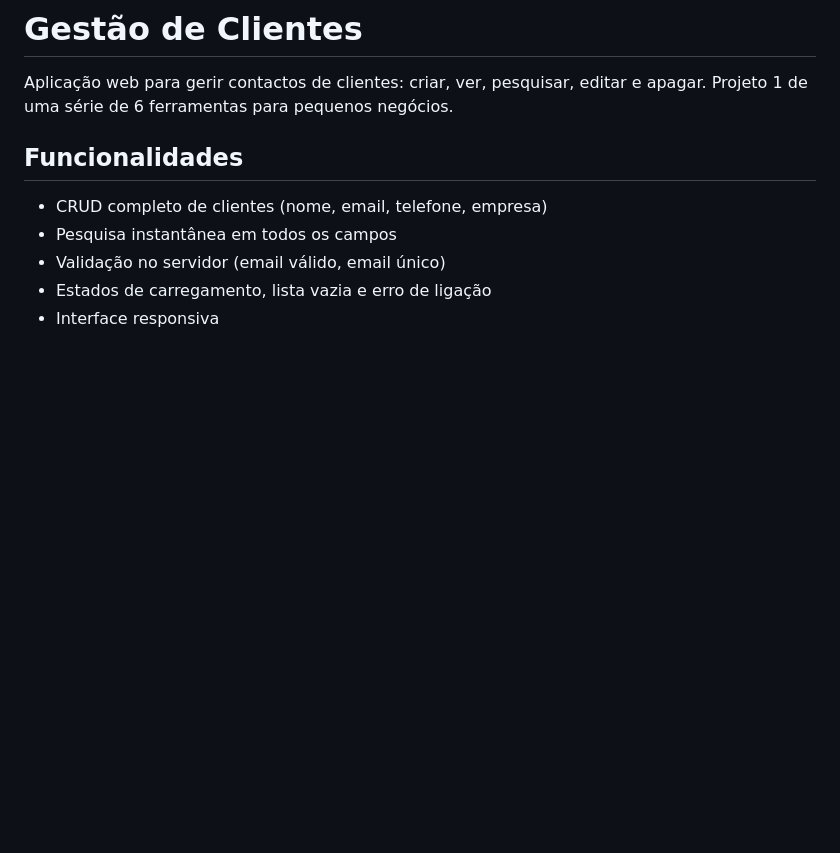
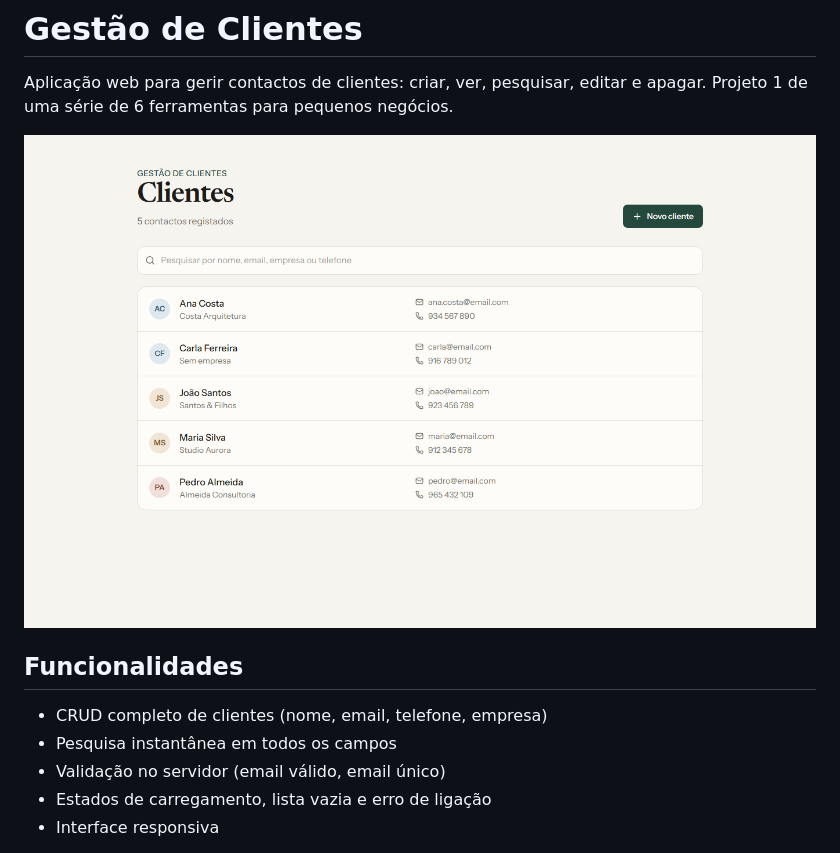
Before and after one commit to anthonymartins-dev/gestao-clientes, a Markdown page: README.md, the part around the change. Drawn GitHub-style; pictures changed too: docs/painel.png (added); blank space fills up the shorter version.

Commit message:
Adiciona captura de ecrã ao README
Co-Authored-By: Claude Sonnet 5.5 <noreply@anthropic.com>

```diff
--- a/README.md
+++ b/README.md
@@ -2,6 +2,8 @@
 
 Aplicação web para gerir contactos de clientes: criar, ver, pesquisar, editar e apagar.
 Projeto 1 de uma série de 6 ferramentas para pequenos negócios.
+
+![Captura de ecrã](docs/painel.png)
 
 ## Funcionalidades
 
```
